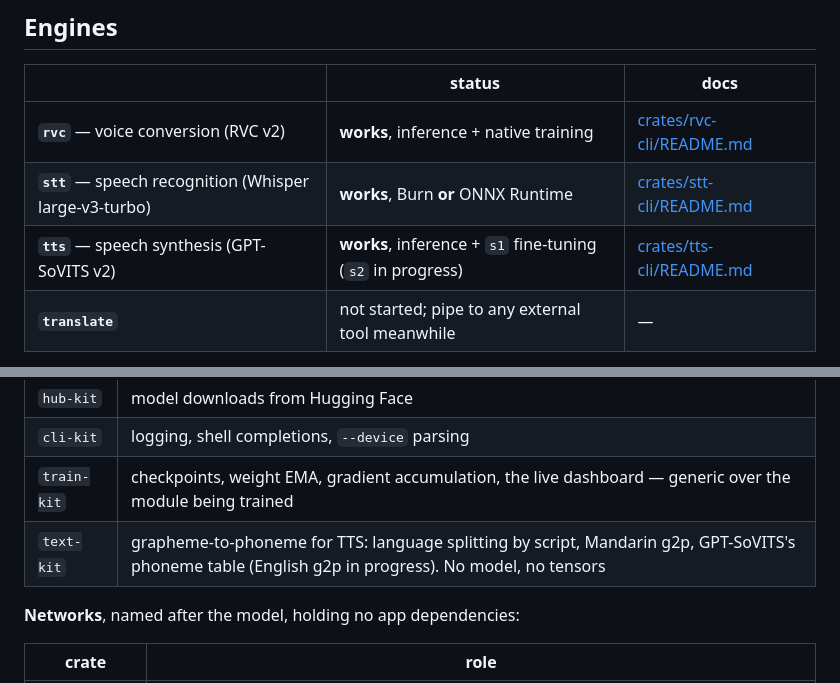
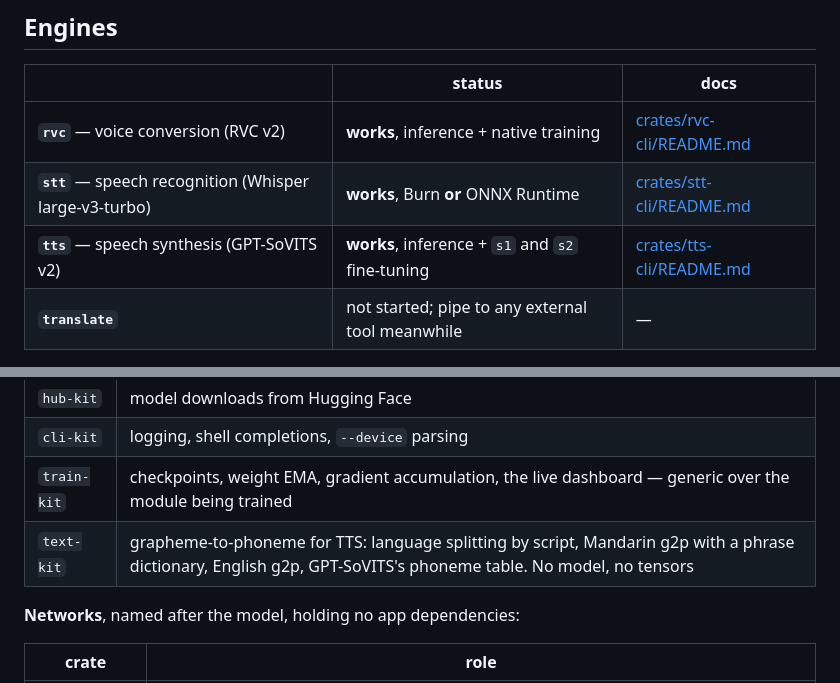
Before and after one commit to kingwingfly/rvc, a Markdown page: README.md, 2 parts joined by grey strips. Rendered like a GitHub page.

```diff
--- a/README.md
+++ b/README.md
@@ -60,7 +60,7 @@ engine READMEs point at it.
 |---|---|---|
 | **`rvc`** — voice conversion (RVC v2) | **works**, inference + native training | [crates/rvc-cli/README.md](crates/rvc-cli/README.md) |
 | **`stt`** — speech recognition (Whisper large-v3-turbo) | **works**, Burn **or** ONNX Runtime | [crates/stt-cli/README.md](crates/stt-cli/README.md) |
-| **`tts`** — speech synthesis (GPT-SoVITS v2) | **works**, inference + `s1` fine-tuning (`s2` in progress) | [crates/tts-cli/README.md](crates/tts-cli/README.md) |
+| **`tts`** — speech synthesis (GPT-SoVITS v2) | **works**, inference + `s1` and `s2` fine-tuning | [crates/tts-cli/README.md](crates/tts-cli/README.md) |
 | **`translate`** | not started; pipe to any external tool meanwhile | — |
 
 **`stt`** reads raw f32le mono PCM at 16 kHz and writes text; `--format jsonl`
@@ -143,7 +143,7 @@ Three tiers, and the names say which is which.
 | `hub-kit` | model downloads from Hugging Face |
 | `cli-kit` | logging, shell completions, `--device` parsing |
 | `train-kit` | checkpoints, weight EMA, gradient accumulation, the live dashboard — generic over the module being trained |
-| `text-kit` | grapheme-to-phoneme for TTS: language splitting by script, Mandarin g2p, GPT-SoVITS's phoneme table (English g2p in progress). No model, no tensors |
+| `text-kit` | grapheme-to-phoneme for TTS: language splitting by script, Mandarin g2p with a phrase dictionary, English g2p, GPT-SoVITS's phoneme table. No model, no tensors |
 
 **Networks**, named after the model, holding no app dependencies:
 
```
Also changed, not shown: CLAUDE.md (+45 -19 lines).
